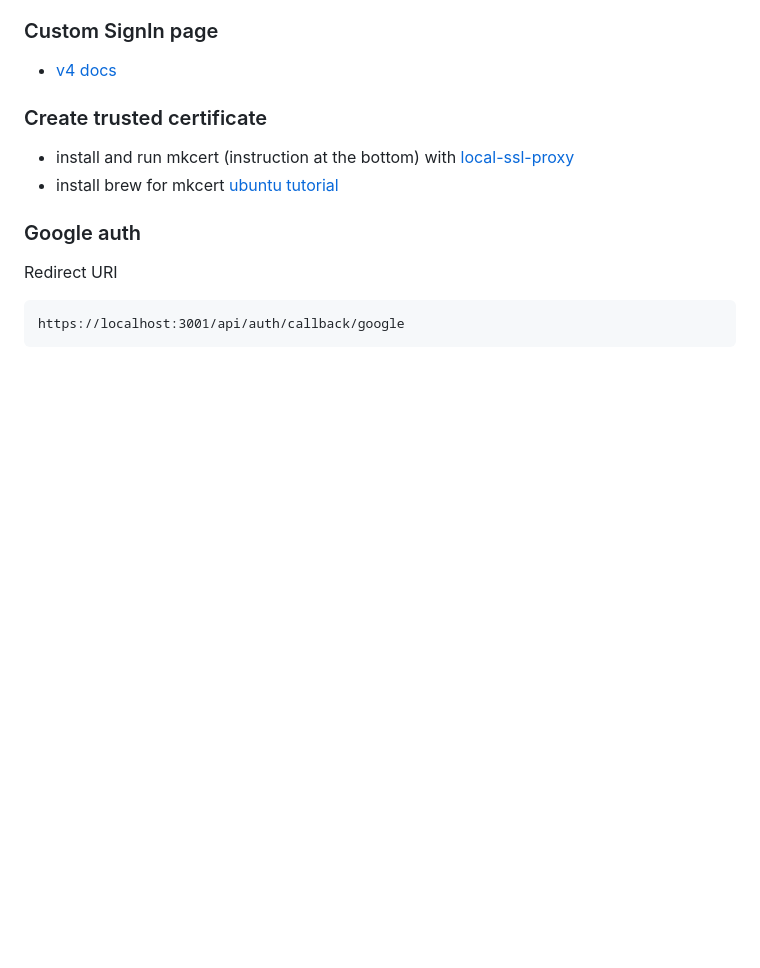
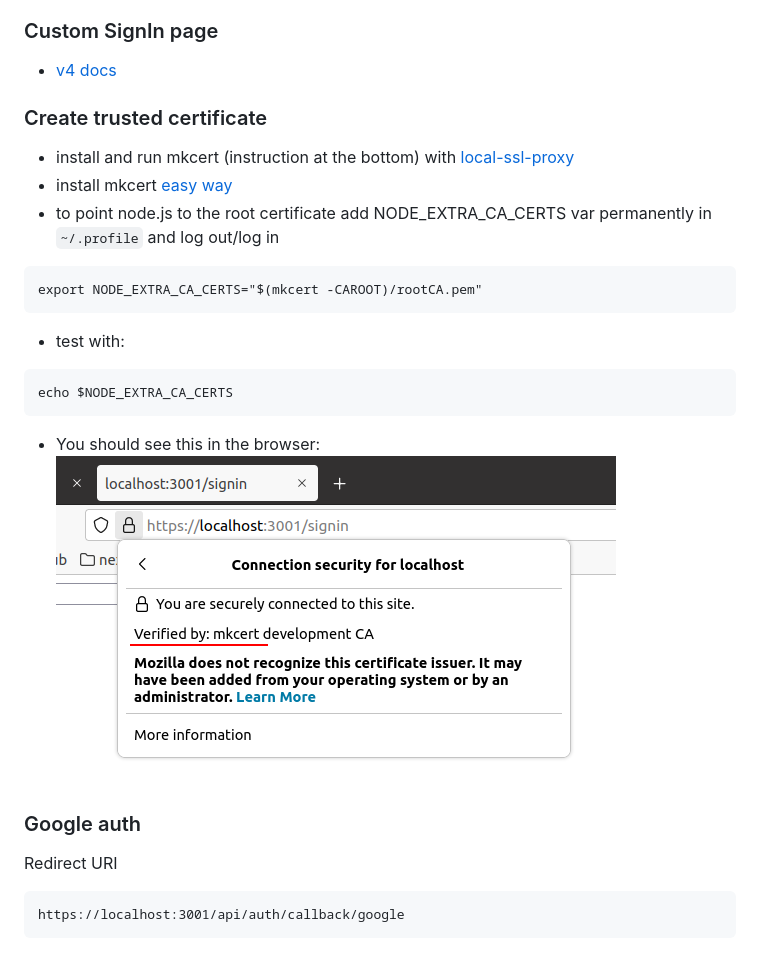
Before and after one commit to white-wolf-005/nextjs-prisma-boilerplate, a Markdown page: README.md, the part around the change. Rendered like a GitHub page; pictures changed too: notes/certificate.png (added); blank space fills up the shorter version.

Commit message:
add node env, cert works

````diff
--- a/README.md
+++ b/README.md
@@ -31,7 +31,21 @@
 ### Create trusted certificate
 
 - install and run mkcert (instruction at the bottom) with [local-ssl-proxy](https://github.com/cameronhunter/local-ssl-proxy/)
-- install brew for mkcert [ubuntu tutorial](https://www.how2shout.com/linux/how-to-install-brew-ubuntu-20-04-lts-linux/)
+- install mkcert [easy way](https://www.howtoforge.com/how-to-create-locally-trusted-ssl-certificates-with-mkcert-on-ubuntu/)
+- to point node.js to the root certificate add NODE_EXTRA_CA_CERTS var permanently in `~/.profile` and log out/log in
+
+```
+export NODE_EXTRA_CA_CERTS="$(mkcert -CAROOT)/rootCA.pem"
+```
+
+- test with:
+
+```
+echo $NODE_EXTRA_CA_CERTS
+```
+
+- You should see this in the browser:
+  ![certificate](/notes/certificate.png)
 
 ### Google auth
 
````
Also changed, not shown: 1 other file.
